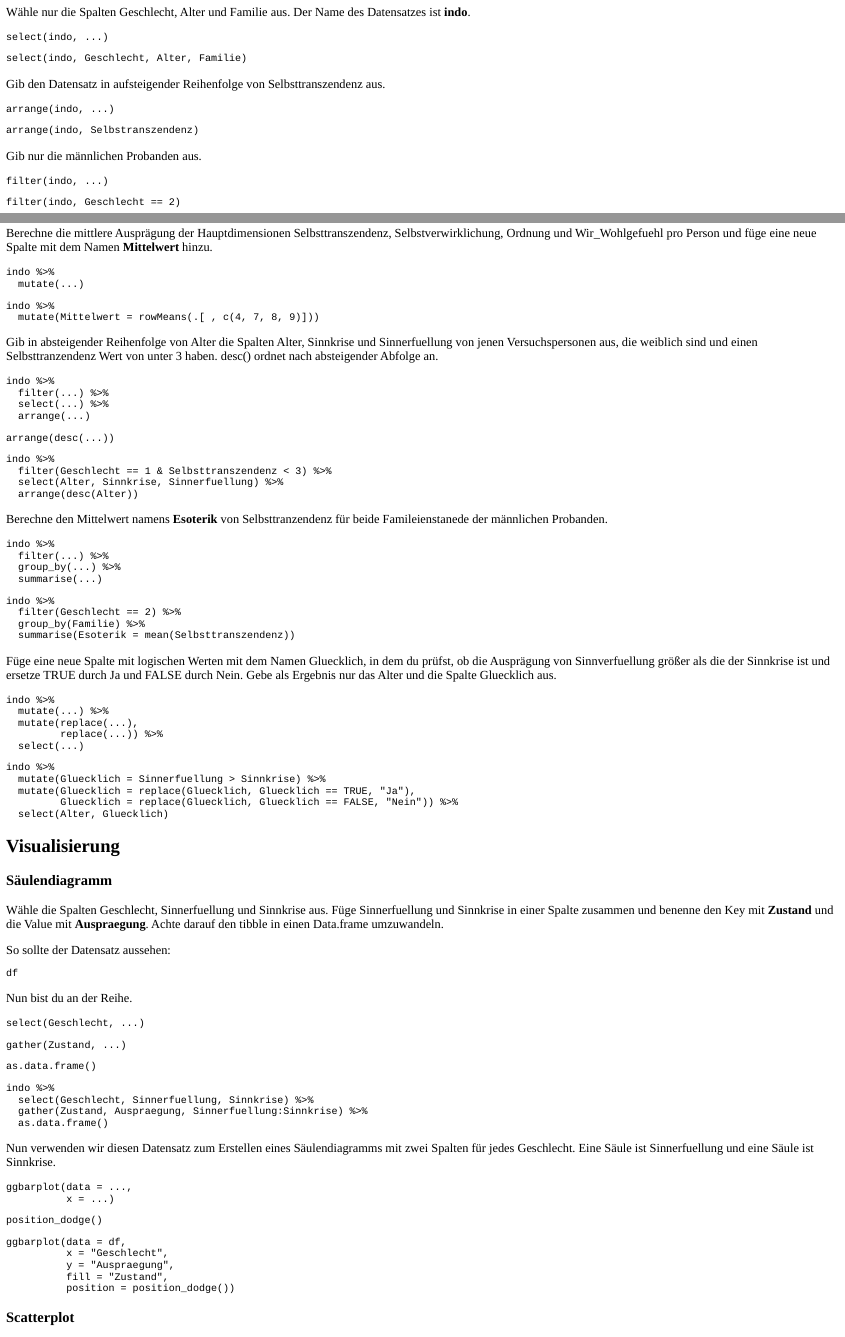
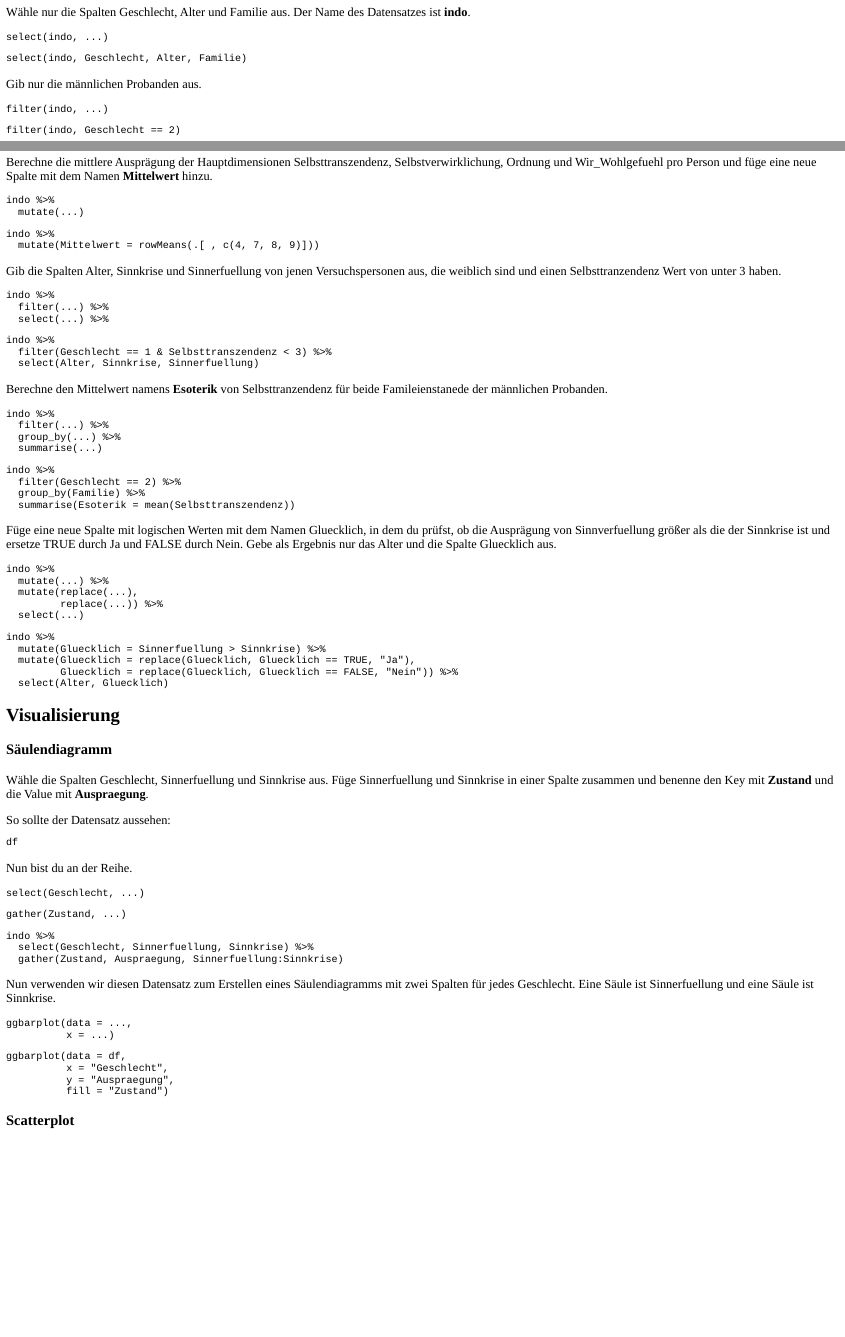
Before and after one commit to j3ypi/rBasics, an R Markdown document (inst/tutorials/wiederholung/wiederholung.Rmd): the page in a window 1100 px wide, from 750 px down, and a second part further down, joined at a grey line. The pictures show the output file inst/tutorials/wiederholung/wiederholung.html that the author committed with the source, opened offline.

Commit message:
v1.0.2 fix

````diff
--- a/inst/tutorials/wiederholung/wiederholung.Rmd
+++ b/inst/tutorials/wiederholung/wiederholung.Rmd
@@ -2,7 +2,7 @@
 title: "Wiederholung"
 output:
   learnr::tutorial:
-    tutorial_id: 1.0.1.0
+    tutorial_id: 1.0.1.1
     progressive: TRUE
     allow_skip: TRUE
     theme: "flatly"
@@ -131,20 +133,6 @@ select(indo, ...)
 select(indo, Geschlecht, Alter, Familie)
 ```
 
-Gib den Datensatz in aufsteigender Reihenfolge von Selbsttranszendenz aus.
-
-```{r q42, exercise=TRUE}
-
-```
-
-```{r q42-hint}
-arrange(indo, ...)
-```
-
-```{r q42-solution}
-arrange(indo, Selbstranszendenz)
-```
-
 Gib nur die männlichen Probanden aus.
 
 ```{r q43, exercise=TRUE}
@@ -239,28 +227,22 @@ indo %>%
   mutate(Mittelwert = rowMeans(.[ , c(4, 7, 8, 9)]))
 ```
 
-Gib in absteigender Reihenfolge von Alter die Spalten Alter, Sinnkrise und Sinnerfuellung von jenen Versuchspersonen aus, die weiblich sind und einen Selbsttranzendenz Wert von unter 3 haben. desc() ordnet nach absteigender Abfolge an.
+Gib die Spalten Alter, Sinnkrise und Sinnerfuellung von jenen Versuchspersonen aus, die weiblich sind und einen Selbsttranzendenz Wert von unter 3 haben.
 
 ```{r q49, exercise=TRUE}
 
 ```
 
-```{r q49-hint-1}
+```{r q49-hint}
 indo %>%
   filter(...) %>%
   select(...) %>%
-  arrange(...)
-```
-
-```{r q49-hint-2}
-arrange(desc(...))
 ```
 
 ```{r q49-solution}
 indo %>%
   filter(Geschlecht == 1 & Selbsttranszendenz < 3) %>%
-  select(Alter, Sinnkrise, Sinnerfuellung) %>%
-  arrange(desc(Alter))
+  select(Alter, Sinnkrise, Sinnerfuellung)
 ```
 
 Berechne den Mittelwert namens **Esoterik** von Selbsttranzendenz für beide Famileienstanede der männlichen Probanden.
@@ -308,7 +290,7 @@ indo %>%
 ## Visualisierung
 
 ### Säulendiagramm
-Wähle die Spalten Geschlecht, Sinnerfuellung und Sinnkrise aus. Füge Sinnerfuellung und Sinnkrise in einer Spalte zusammen und benenne den Key mit **Zustand** und die Value mit **Auspraegung**. Achte darauf den tibble in einen Data.frame umzuwandeln.
+Wähle die Spalten Geschlecht, Sinnerfuellung und Sinnkrise aus. Füge Sinnerfuellung und Sinnkrise in einer Spalte zusammen und benenne den Key mit **Zustand** und die Value mit **Auspraegung**.
 
 So sollte der Datensatz aussehen:
 ```{r q51, exercise=TRUE, exercise.eval=TRUE}
@@ -329,15 +311,10 @@ select(Geschlecht, ...)
 gather(Zustand, ...)
 ```
 
-```{r q52-hint-3}
-as.data.frame()
-```
-
 ```{r q52-solution}
 indo %>%
   select(Geschlecht, Sinnerfuellung, Sinnkrise) %>%
-  gather(Zustand, Auspraegung, Sinnerfuellung:Sinnkrise) %>%
-  as.data.frame()
+  gather(Zustand, Auspraegung, Sinnerfuellung:Sinnkrise)
 ```
 
 Nun verwenden wir diesen Datensatz zum Erstellen eines Säulendiagramms mit zwei Spalten für jedes Geschlecht. Eine Säule ist Sinnerfuellung und eine Säule ist Sinnkrise.
@@ -346,21 +323,16 @@ Nun verwenden wir diesen Datensatz zum Erstellen eines Säulendiagramms mit zwei
 
 ```
 
-```{r q53-hint-1}
+```{r q53-hint}
 ggbarplot(data = ...,
           x = ...)
-```
-
-```{r q53-hint-2}
-position_dodge()
 ```
 
 ```{r q53-solution}
 ggbarplot(data = df,
           x = "Geschlecht",
           y = "Auspraegung",
-          fill = "Zustand",
-          position = position_dodge())
+          fill = "Zustand")
 ```
 
 ### Scatterplot
````
Also changed, not shown: R/transform_binary.R (added, +66 -0 lines), Die_naechsten_Schritte.pdf (added), Einfuehrung.pdf, README.md (added), inst/tutorials/wiederholung/wiederholung.html, inst/tutorials/wiederholung/wiederholung.Rmd (4 more changed lines), 2 other files.
